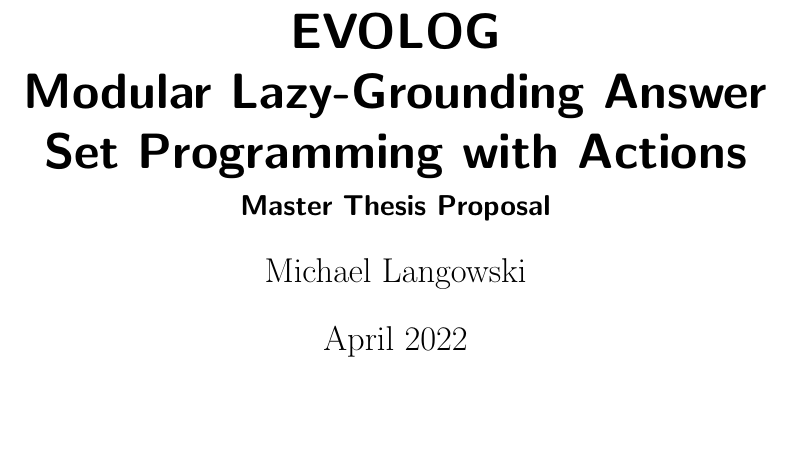
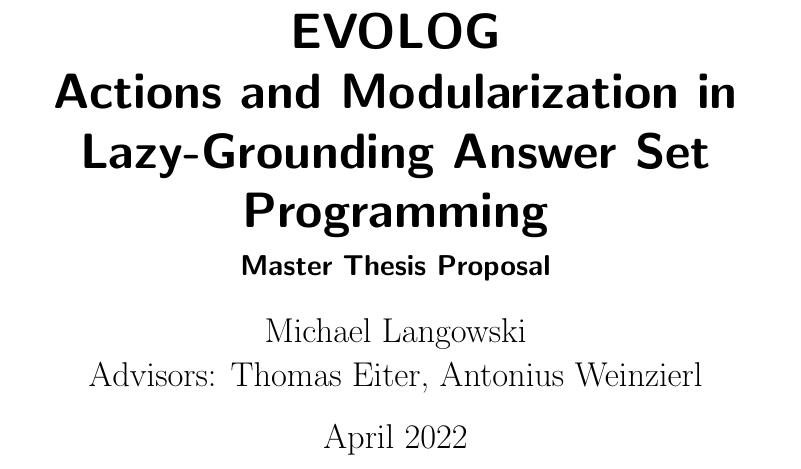
Before and after one commit to madmike200590/evolog-thesis, a LaTeX document (proposal/proposal.tex): part of page 1 of 12, cut so that both start at the same text, the shorter picture padded with empty space. Compiled offline with pdfLaTeX.

Commit message:
update proposal

```diff
--- a/proposal/proposal.tex
+++ b/proposal/proposal.tex
@@ -1,9 +1,9 @@
 \documentclass[12pt, letterpaper, twoside]{scrartcl}
 \usepackage[utf8]{inputenc}
 
-\title{EVOLOG \\ Modular Lazy-Grounding Answer Set Programming with Actions}
+\title{EVOLOG \\ Actions and Modularization in Lazy-Grounding Answer Set Programming}
 \subtitle{Master Thesis Proposal}
-\author{Michael Langowski}
+\author{Michael Langowski \\ Advisors: Thomas Eiter, Antonius Weinzierl}
 \date{April 2022}
 
 \begin{document}
```
Also changed, not shown: proposal/presentation.pdf, proposal/proposal.pdf, 1 other file.
